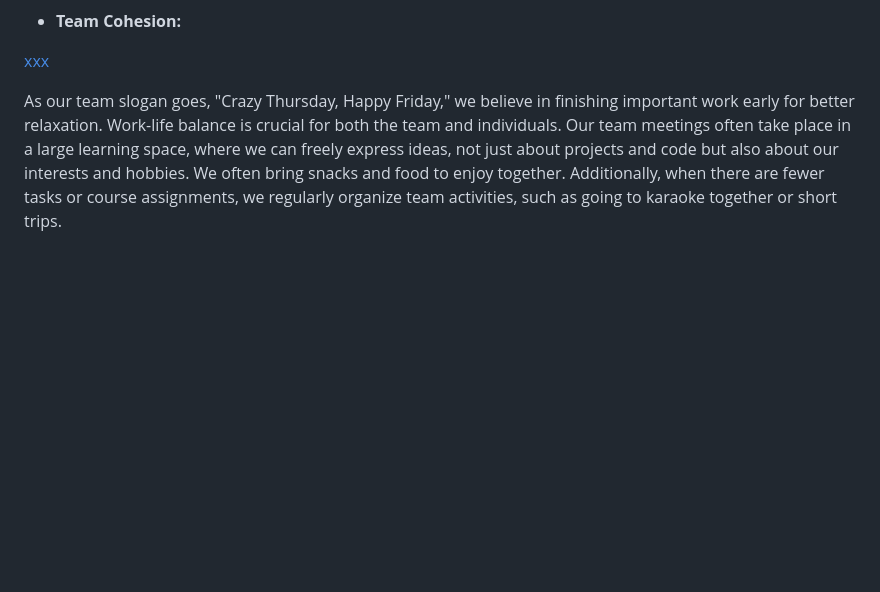
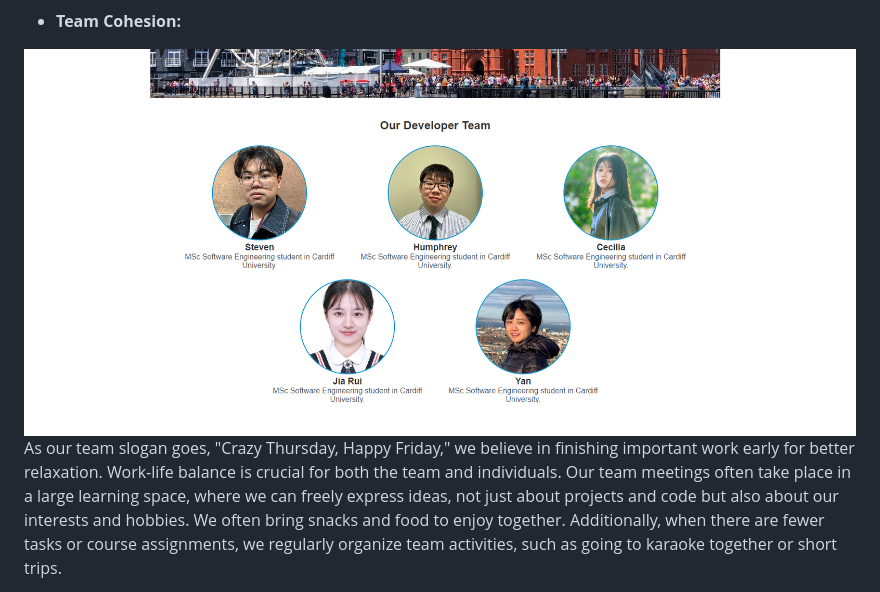
Before and after one commit to cn666278/smart-town-project, a Markdown page: README.md, the part around one of its changes. GitHub-like rendering; blank space fills up the shorter version.

```diff
--- a/README.md
+++ b/README.md
@@ -170,7 +180,7 @@ product align more closely with team and project requirements.
 
 - **Team Cohesion:**
 
-[xxx]()
+<img src="screenshots/our_team.png" height="500px"/>
 
 As our team slogan goes, "Crazy Thursday, Happy Friday," we believe in finishing important
 work early for better relaxation. Work-life balance is crucial for both the team and individuals.
```
Also changed, not shown: other parts of README.md (+14 -4 lines).
